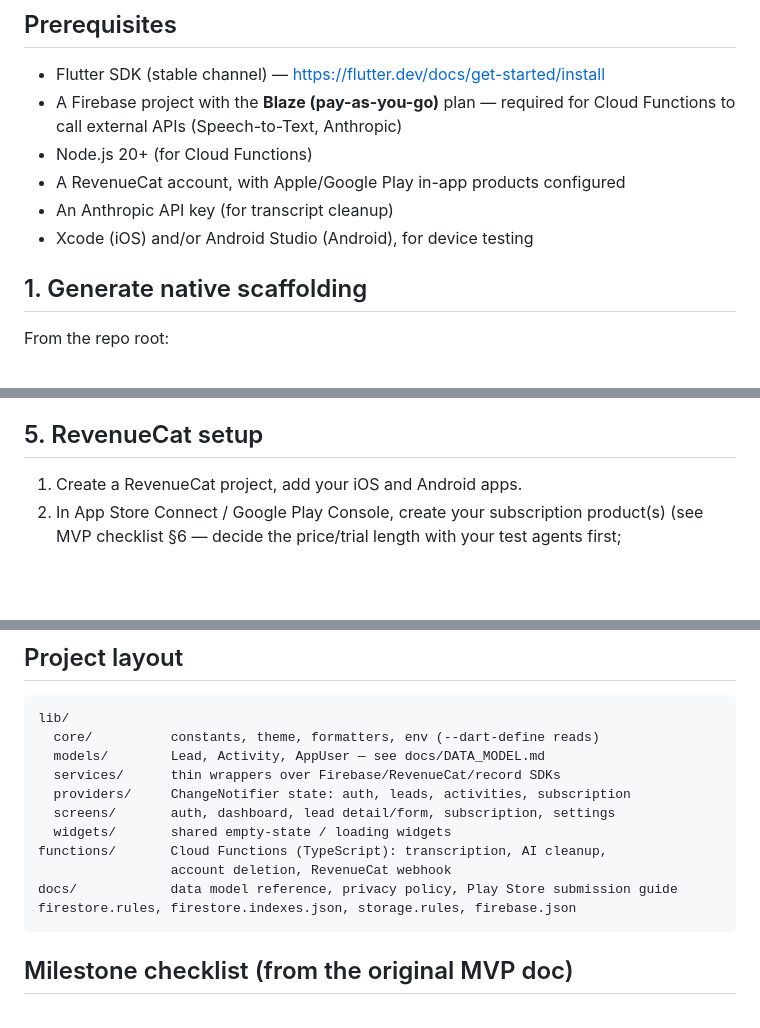
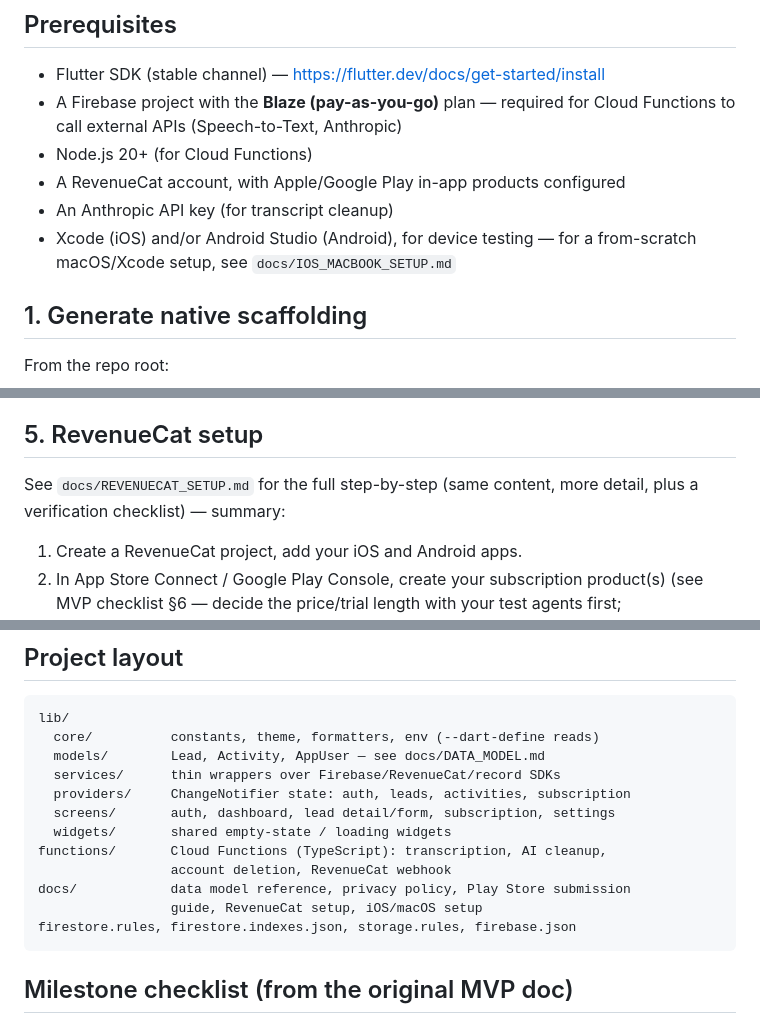
Before and after one commit to frdsfrhn/Repo1, a Markdown page: README.md, 3 parts joined by grey strips. Rendered like a GitHub page; blank space fills up the shorter version.

````diff
--- a/README.md
+++ b/README.md
@@ -29,7 +29,8 @@ verify against).
 - Node.js 20+ (for Cloud Functions)
 - A RevenueCat account, with Apple/Google Play in-app products configured
 - An Anthropic API key (for transcript cleanup)
-- Xcode (iOS) and/or Android Studio (Android), for device testing
+- Xcode (iOS) and/or Android Studio (Android), for device testing — for a
+  from-scratch macOS/Xcode setup, see `docs/IOS_MACBOOK_SETUP.md`
 
 ## 1. Generate native scaffolding
 
@@ -134,6 +135,9 @@ prompt uses the OS default wording, and Google Play's Data Safety form is
 where you separately declare the mic usage — see step 7.)
 
 ## 5. RevenueCat setup
+
+See `docs/REVENUECAT_SETUP.md` for the full step-by-step (same content,
+more detail, plus a verification checklist) — summary:
 
 1. Create a RevenueCat project, add your iOS and Android apps.
 2. In App Store Connect / Google Play Console, create your subscription
@@ -242,7 +246,8 @@ lib/
   widgets/       shared empty-state / loading widgets
 functions/       Cloud Functions (TypeScript): transcription, AI cleanup,
                  account deletion, RevenueCat webhook
-docs/            data model reference, privacy policy, Play Store submission guide
+docs/            data model reference, privacy policy, Play Store submission
+                 guide, RevenueCat setup, iOS/macOS setup
 firestore.rules, firestore.indexes.json, storage.rules, firebase.json
 ```
 
````
Also changed, not shown: docs/IOS_MACBOOK_SETUP.md (added, +156 -0 lines), docs/REVENUECAT_SETUP.md (added, +96 -0 lines).
